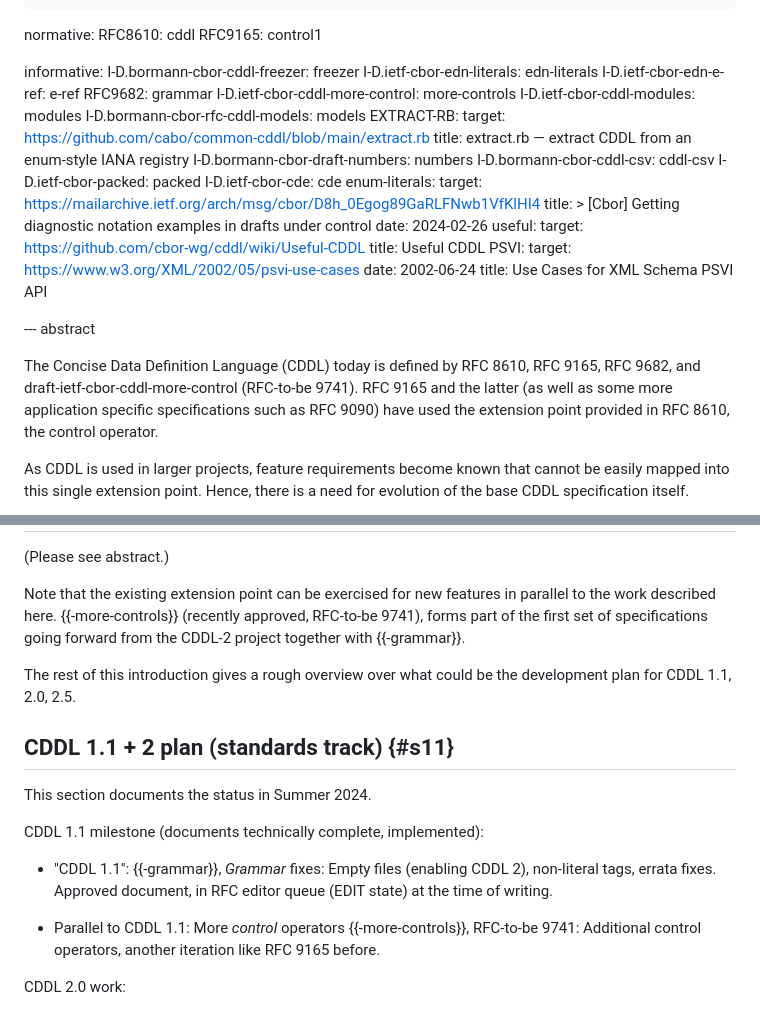
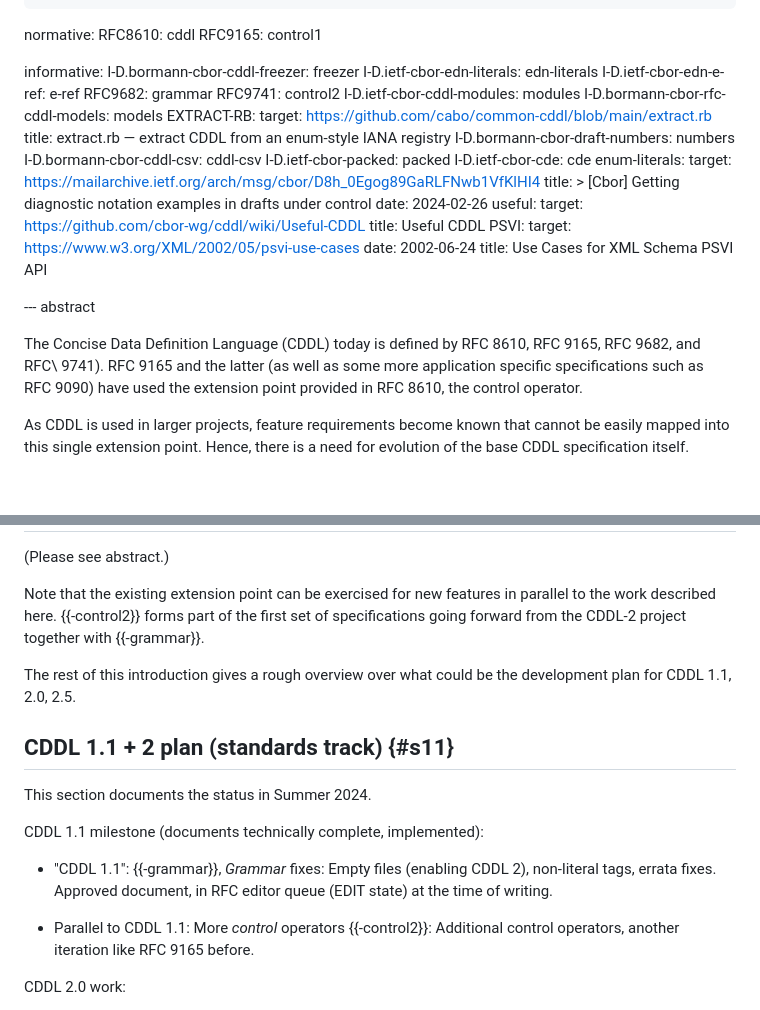
Before and after one commit to cbor-wg/cddl-2, a Markdown page: draft-bormann-cbor-cddl-2-draft.md, 2 parts joined by grey strips. GitHub-like rendering; blank space fills up the shorter version.

Commit message:
Add pointer to published RFC

```diff
--- a/draft-bormann-cbor-cddl-2-draft.md
+++ b/draft-bormann-cbor-cddl-2-draft.md
@@ -39,7 +39,7 @@ informative:
   I-D.ietf-cbor-edn-literals: edn-literals
   I-D.ietf-cbor-edn-e-ref: e-ref
   RFC9682: grammar
-  I-D.ietf-cbor-cddl-more-control: more-controls
+  RFC9741: control2
   I-D.ietf-cbor-cddl-modules: modules
   I-D.bormann-cbor-rfc-cddl-models: models
   EXTRACT-RB:
@@ -66,8 +66,7 @@ informative:
 --- abstract
 
 The Concise Data Definition Language (CDDL) today is defined by
-RFC 8610, RFC 9165, RFC 9682, and draft-ietf-cbor-cddl-more-control
-(RFC-to-be 9741).
+RFC 8610, RFC 9165, RFC 9682, and RFC\ 9741).
 RFC 9165 and the latter (as well as some more application specific specifications
 such as RFC 9090) have used the extension point provided in RFC 8610,
 the control operator.
@@ -96,7 +95,7 @@ Introduction        {#intro}
 
 Note that the existing extension point can be exercised for new
 features in parallel to the work described here.
-{{-more-controls}} (recently approved, RFC-to-be 9741), forms part of the first set of
+{{-control2}} forms part of the first set of
 specifications going forward from the CDDL-2 project together with {{-grammar}}.
 
 The rest of this introduction gives a rough overview over what could
@@ -113,7 +112,7 @@ CDDL 1.1 milestone (documents technically complete, implemented):
   Approved document, in RFC editor queue (EDIT state) at the time of writing.
 
 * Parallel to CDDL 1.1: More *control* operators
-  {{-more-controls}}, RFC-to-be 9741: Additional control operators, another iteration
+  {{-control2}}: Additional control operators, another iteration
   like RFC 9165 before.
 
 CDDL 2.0 work:
```
